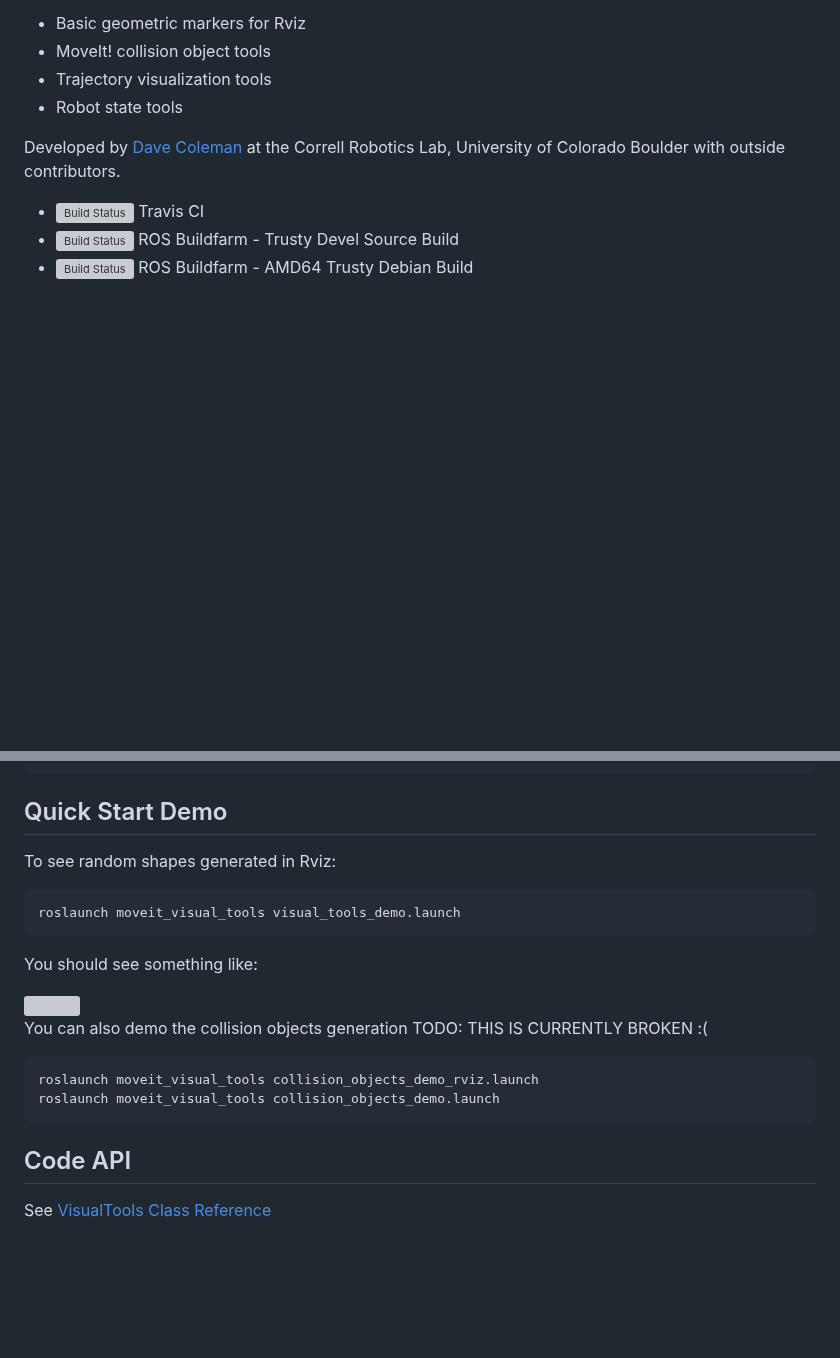
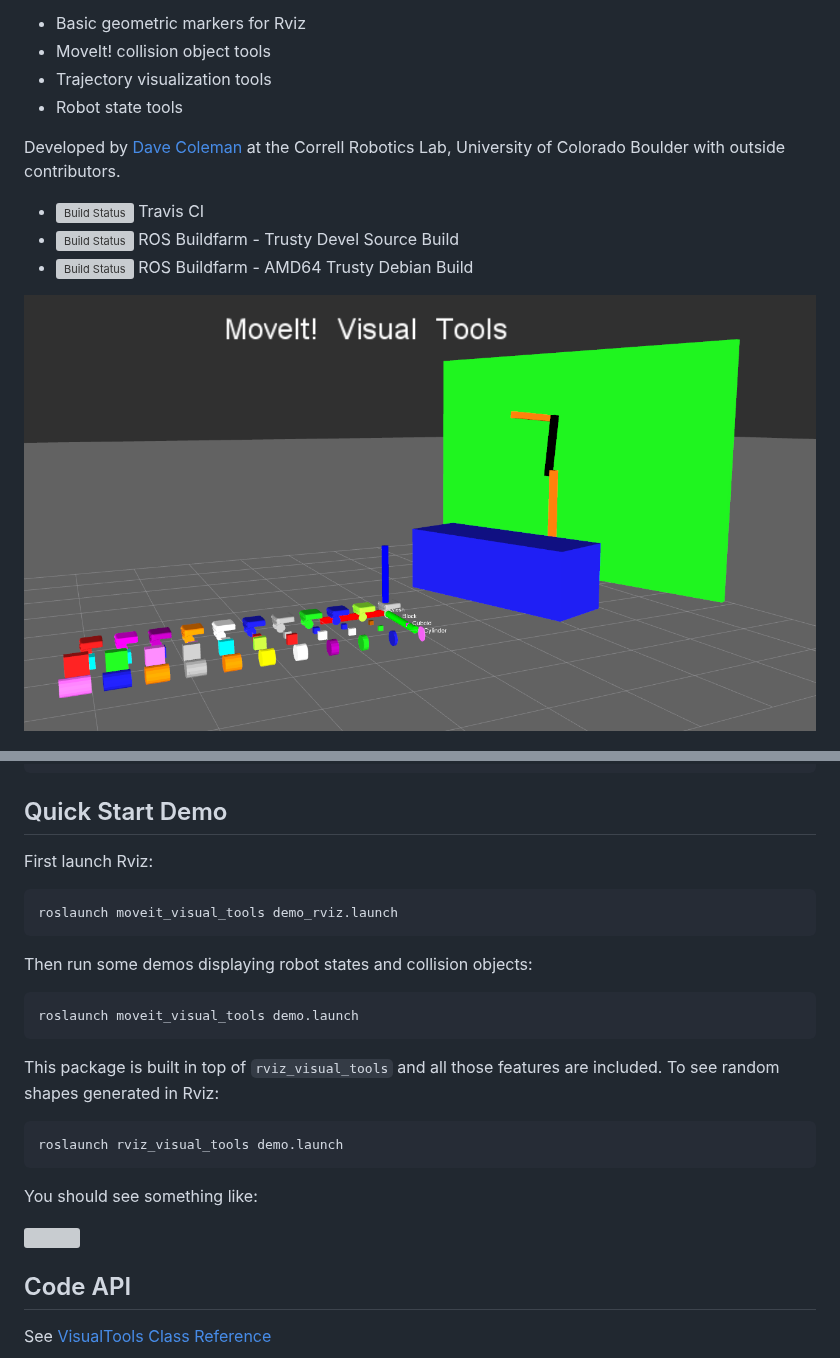
Before and after one commit to moveit/moveit_visual_tools, a Markdown page: README.md, 2 parts joined by grey strips. Rendered like a GitHub page; pictures changed too: resources/screenshot.png; blank space fills up the shorter version; grey boxes are pictures that could not be loaded.

Commit message:
Re-factored and fixed visual tools demo!

```diff
--- a/README.md
+++ b/README.md
@@ -16,6 +16,8 @@ Developed by [Dave Coleman](http://dav.ee) at the Correll Robotics Lab, Universi
  * [![Build Status](http://build.ros.org/buildStatus/icon?job=Jsrc_uT__moveit_visual_tools__ubuntu_trusty__source)](http://build.ros.org/view/Jsrc_uT/job/Jsrc_uT__moveit_visual_tools__ubuntu_trusty__source/) ROS Buildfarm - Trusty Devel Source Build
  * [![Build Status](http://build.ros.org/buildStatus/icon?job=Jbin_uT64__moveit_visual_tools__ubuntu_trusty_amd64__binary)](http://build.ros.org/view/Jbin_uT64/job/Jbin_uT64__moveit_visual_tools__ubuntu_trusty_amd64__binary/) ROS Buildfarm - AMD64 Trusty Debian Build
 
+
+![](resources/screenshot.png)
 
 ![](resources/demo.png)
 
@@ -36,18 +38,21 @@ rosdep install --from-paths src --ignore-src --rosdistro indigo
 
 ## Quick Start Demo
 
-To see random shapes generated in Rviz:
+First launch Rviz:
 
-    roslaunch moveit_visual_tools visual_tools_demo.launch
+    roslaunch moveit_visual_tools demo_rviz.launch
+
+Then run some demos displaying robot states and collision objects:
+
+    roslaunch moveit_visual_tools demo.launch
+
+This package is built in top of ``rviz_visual_tools`` and all those features are included. To see random shapes generated in Rviz:
+
+    roslaunch rviz_visual_tools demo.launch
 
 You should see something like:
 
-<img align="right" src="https://raw.github.com/davetcoleman/moveit_visual_tools/indigo-devel/resources/screenshot.png" />
-
-You can also demo the collision objects generation TODO: THIS IS CURRENTLY BROKEN :(
-
-    roslaunch moveit_visual_tools collision_objects_demo_rviz.launch
-    roslaunch moveit_visual_tools collision_objects_demo.launch
+![](https://raw.githubusercontent.com/davetcoleman/rviz_visual_tools/jade-devel/resources/screenshot1.png)
 
 ## Code API
 
```
Also changed, not shown: 15 other files.
